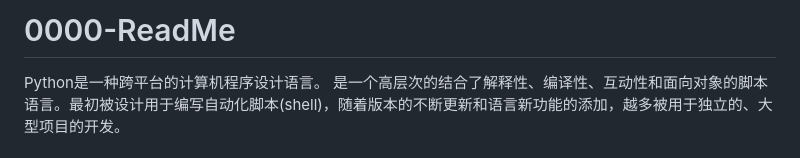
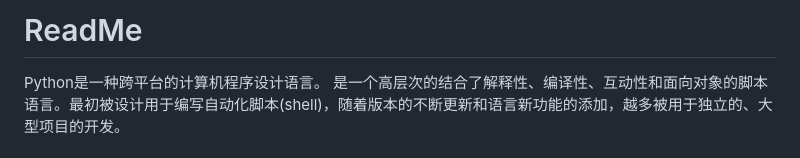
Before and after one commit to nwiki/nwiki, a Markdown page: library/002-Python/0000-ReadMe.md, the part around the change. GitHub-like rendering.

```diff
--- a/library/002-Python/0000-ReadMe.md
+++ b/library/002-Python/0000-ReadMe.md
@@ -1,4 +1,4 @@
-# 0000-ReadMe
+# ReadMe
 
 Python是一种跨平台的计算机程序设计语言。 是一个高层次的结合了解释性、编译性、互动性和面向对象的脚本语言。最初被设计用于编写自动化脚本(shell)，随着版本的不断更新和语言新功能的添加，越多被用于独立的、大型项目的开发。
 
```
Also changed, not shown: library/001-Golang/0000-ReadMe.md (+1 -1 lines), library/001-Golang/0001-Golang学习路线图.md (added, +5 -0 lines), assets/002/golang-study-roadmap.png (added).
